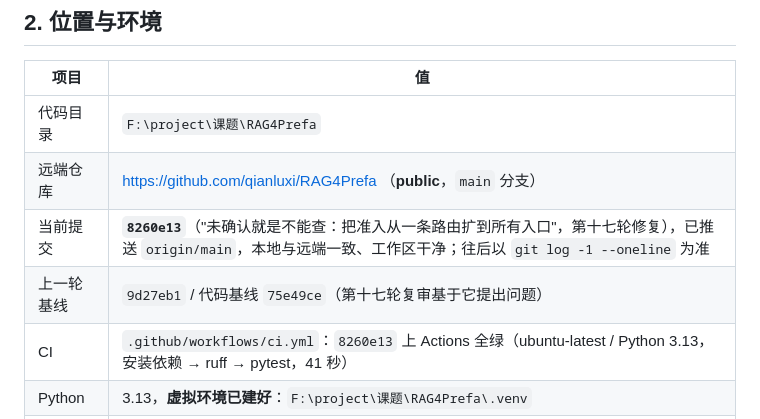
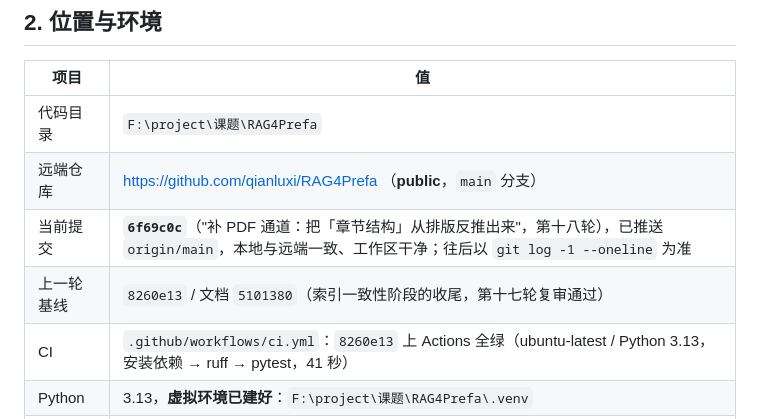
Before and after one commit to qianluxi/RAG4Prefa, a Markdown page: HANDOFF.md, the part around the change. Drawn GitHub-style.

Commit message:
把文档里的当前提交同步到 6f69c0c，并记下 CI 结果

```diff
--- a/HANDOFF.md
+++ b/HANDOFF.md
@@ -44,8 +44,8 @@
 |---|---|
 | 代码目录 | `F:\project\课题\RAG4Prefa` |
 | 远端仓库 | https://github.com/qianluxi/RAG4Prefa （**public**，`main` 分支） |
-| 当前提交 | **`8260e13`**（"未确认就是不能查：把准入从一条路由扩到所有入口"，第十七轮修复），已推送 `origin/main`，本地与远端一致、工作区干净；往后以 `git log -1 --oneline` 为准 |
-| 上一轮基线 | `9d27eb1` / 代码基线 `75e49ce`（第十七轮复审基于它提出问题） |
+| 当前提交 | **`6f69c0c`**（"补 PDF 通道：把「章节结构」从排版反推出来"，第十八轮），已推送 `origin/main`，本地与远端一致、工作区干净；往后以 `git log -1 --oneline` 为准 |
+| 上一轮基线 | `8260e13` / 文档 `5101380`（索引一致性阶段的收尾，第十七轮复审通过） |
 | CI | `.github/workflows/ci.yml`：`8260e13` 上 Actions 全绿（ubuntu-latest / Python 3.13，安装依赖 → ruff → pytest，41 秒） |
 | Python | 3.13，**虚拟环境已建好**：`F:\project\课题\RAG4Prefa\.venv` |
 | 解释器路径 | `./.venv/Scripts/python.exe`（Windows；所有命令都在项目根目录执行） |
```
